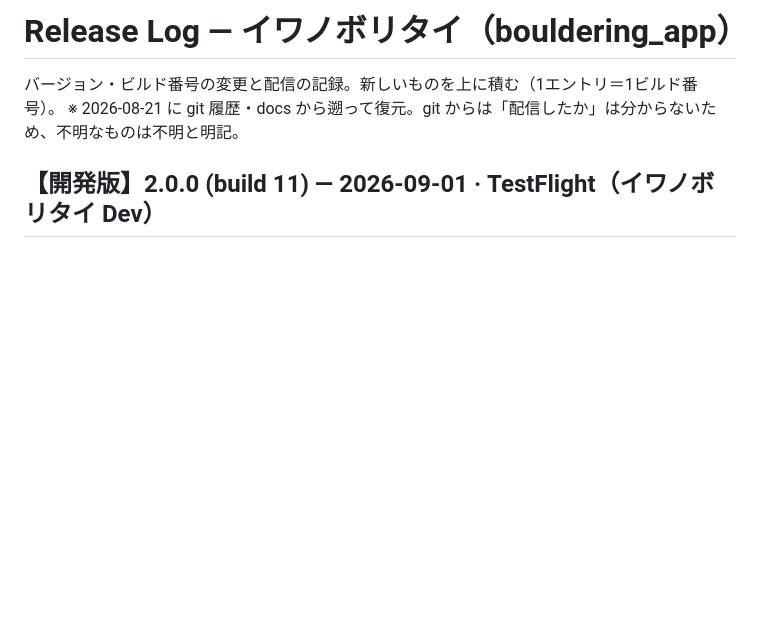
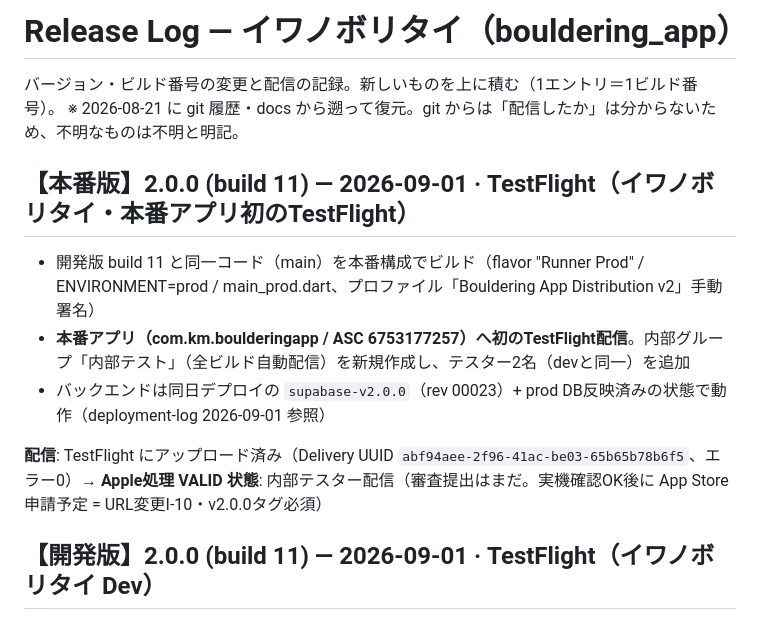
Before and after one commit to murakami-kaito-dev/bouldering_app, a Markdown page: .claude/docs/release-log.md, the part around the change. GitHub-like rendering; blank space fills up the shorter version.

Commit message:
docs: v2.0.0 prod反映（バックエンドデプロイ・本番TestFlight初配信）を記録
Co-Authored-By: Claude Opus 4.8 <noreply@anthropic.com>
Claude-Session: https://claude.ai/code/session_01Kg3qE2t2JuXyhZqb5CaSq8

```diff
--- a/.claude/docs/release-log.md
+++ b/.claude/docs/release-log.md
@@ -2,6 +2,15 @@
 
 バージョン・ビルド番号の変更と配信の記録。新しいものを上に積む（1エントリ＝1ビルド番号）。
 ※ 2026-08-21 に git 履歴・docs から遡って復元。git からは「配信したか」は分からないため、不明なものは不明と明記。
+
+## 【本番版】2.0.0 (build 11) — 2026-09-01 · TestFlight（イワノボリタイ・本番アプリ初のTestFlight）
+
+- 開発版 build 11 と同一コード（main）を本番構成でビルド（flavor "Runner Prod" / ENVIRONMENT=prod / main_prod.dart、プロファイル「Bouldering App Distribution v2」手動署名）
+- **本番アプリ（com.km.boulderingapp / ASC 6753177257）へ初のTestFlight配信**。内部グループ「内部テスト」（全ビルド自動配信）を新規作成し、テスター2名（devと同一）を追加
+- バックエンドは同日デプロイの `supabase-v2.0.0`（rev 00023）+ prod DB反映済みの状態で動作（deployment-log 2026-09-01 参照）
+
+**配信**: TestFlight にアップロード済み（Delivery UUID `abf94aee-2f96-41ac-be03-65b65b78b6f5`、エラー0）→ **Apple処理 VALID**
+**状態**: 内部テスター配信（審査提出はまだ。実機確認OK後に App Store 申請予定 = URL変更I-10・v2.0.0タグ必須）
 
 ## 【開発版】2.0.0 (build 11) — 2026-09-01 · TestFlight（イワノボリタイ Dev）
 
```
Also changed, not shown: .claude/docs/deployment-log.md (+9 -0 lines).
